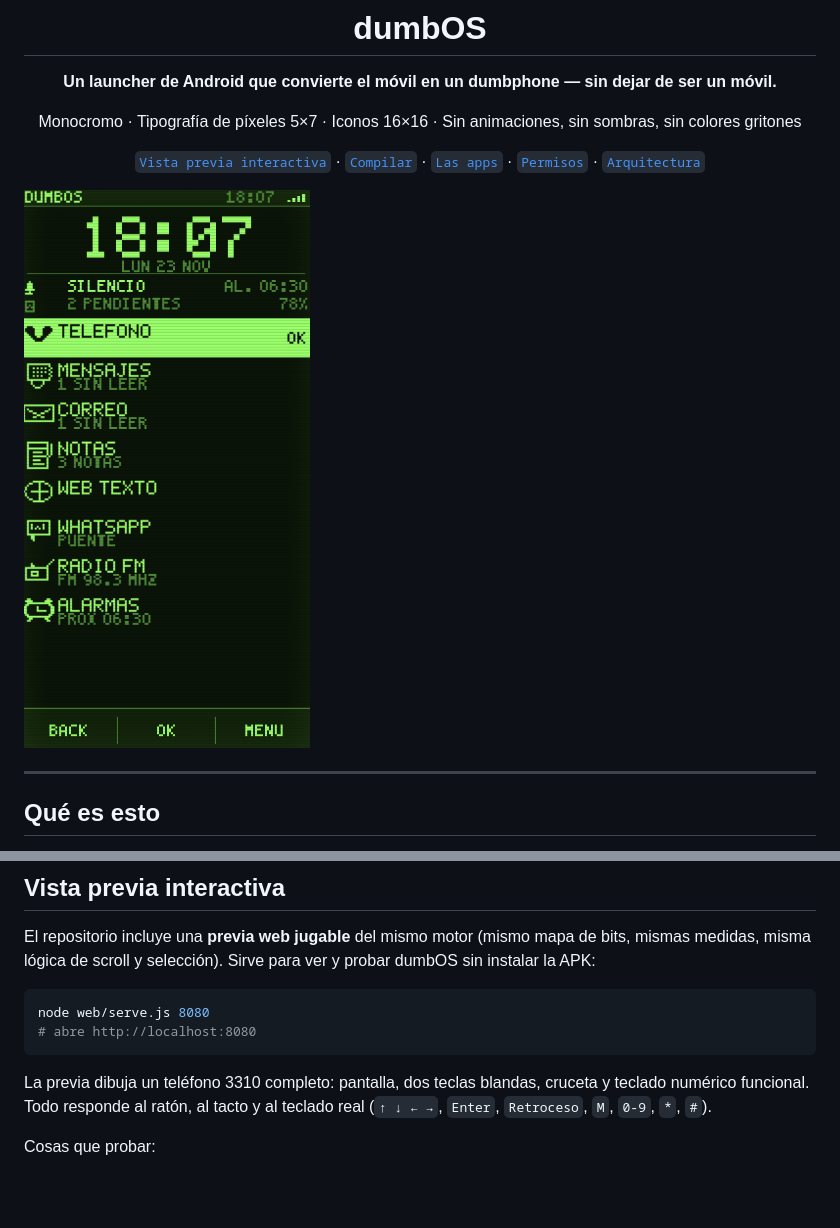
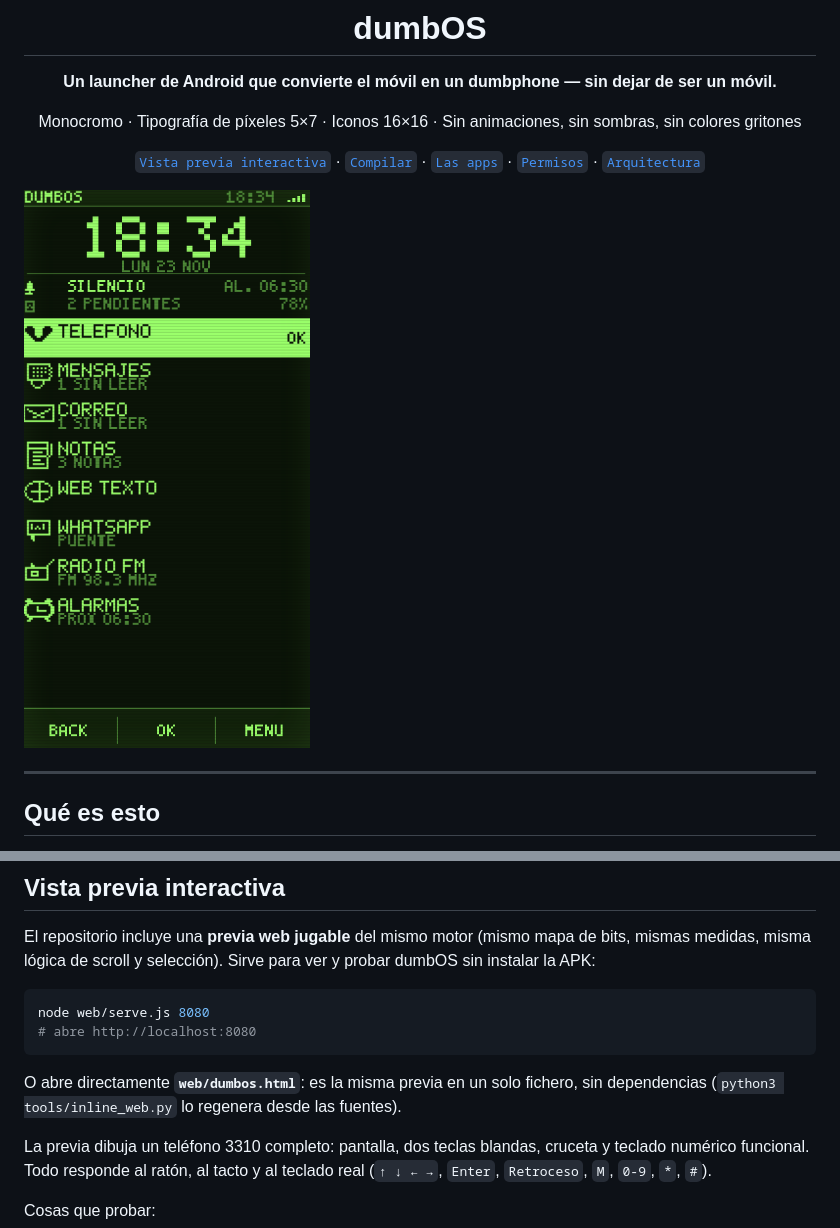
Before and after one commit to greenhillsslick/DumbPhome, a Markdown page: README.md, 2 parts joined by grey strips. Drawn GitHub-style; pictures changed too: media/screens/home.png; blank space fills up the shorter version.

````diff
--- a/README.md
+++ b/README.md
@@ -37,6 +37,9 @@ misma lógica de scroll y selección). Sirve para ver y probar dumbOS sin instal
 node web/serve.js 8080
 # abre http://localhost:8080
 ```
+
+O abre directamente **`web/dumbos.html`**: es la misma previa en un solo fichero, sin dependencias
+(`python3 tools/inline_web.py` lo regenera desde las fuentes).
 
 La previa dibuja un teléfono 3310 completo: pantalla, dos teclas blandas, cruceta y teclado numérico
 funcional. Todo responde al ratón, al tacto y al teclado real (`↑ ↓ ← →`, `Enter`, `Retroceso`, `M`, `0-9`, `*`, `#`).
````
Also changed, not shown: web/README.md (+7 -0 lines), 2 other files.
